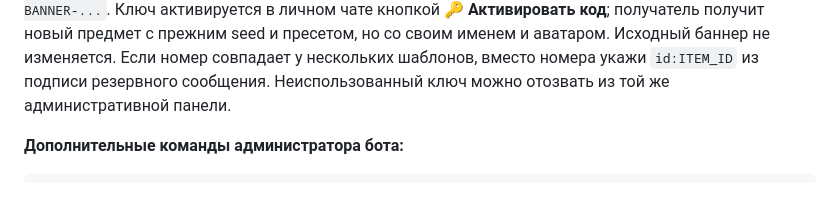
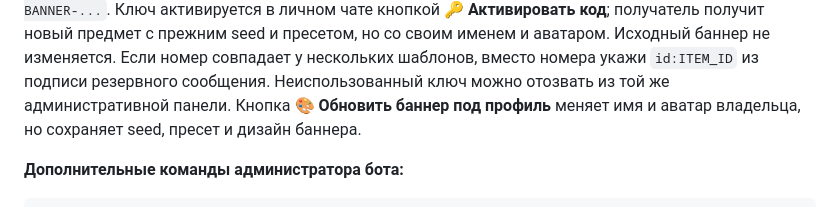
Before and after one commit to hagakyra-wq/chat_bot_withapi, a Markdown page: README.md, the part around the change. Rendered like a GitHub page.

Commit message:
Document banner profile refresh behavior
Co-authored-by: Copilot <223556219+Copilot@users.noreply.github.com>

```diff
--- a/README.md
+++ b/README.md
@@ -74,6 +74,8 @@ activategroup - Подключить группу одноразовым код
 изменяется. Если номер совпадает у нескольких шаблонов, вместо номера укажи
 `id:ITEM_ID` из подписи резервного сообщения. Неиспользованный ключ можно
 отозвать из той же административной панели.
+Кнопка **🎨 Обновить баннер под профиль** меняет имя и аватар владельца, но
+сохраняет seed, пресет и дизайн баннера.
 
 **Дополнительные команды администратора бота:**
 
```
